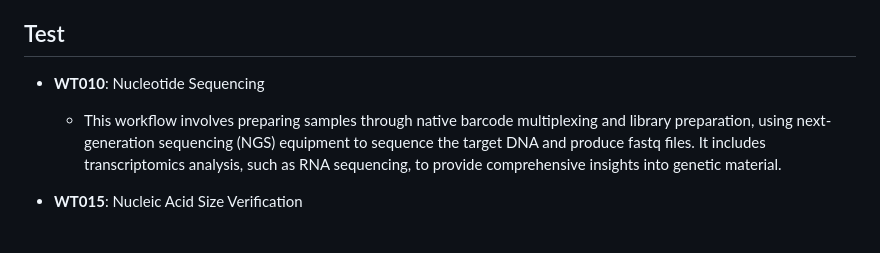
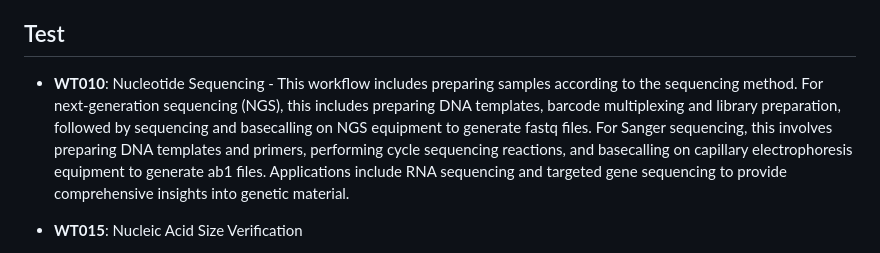
Before and after one commit to sblabkribb/biofoundry_workflows, a Markdown page: workflows/workflows_en.md, the part around the change. Rendered like a GitHub page.

Commit message:
Update workflows_en.md
Sanger도 포함 가능하도록 재작성.

추가 고려사항 -
Sanger 결과: ab1 / NGS 결과: fastq 인 점
+basecalling 과정도 워크플로에 포함시킴

Sanger 준비과정 : DNA templates and primers 준비 / NGS 준비과정: Barcode multiplexing , library preparation 인 점
+Long read, short read 모두 포함 가능하도록 폭넓게 작성
+NGS에서 RNAseq도 포함 가능하도록 DNA template 준비과정 포함

```diff
--- a/workflows/workflows_en.md
+++ b/workflows/workflows_en.md
@@ -108,8 +108,7 @@ status: draft
 
 ## Test
 
-- **WT010**: Nucleotide Sequencing
-  - This workflow involves preparing samples through native barcode multiplexing and library preparation, using next-generation sequencing (NGS) equipment to sequence the target DNA and produce fastq files. It includes transcriptomics analysis, such as RNA sequencing, to provide comprehensive insights into genetic material.
+- **WT010**: Nucleotide Sequencing - This workflow includes preparing samples according to the sequencing method. For next-generation sequencing (NGS), this includes preparing DNA templates, barcode multiplexing and library preparation, followed by sequencing and basecalling on NGS equipment to generate fastq files. For Sanger sequencing, this involves preparing DNA templates and primers, performing cycle sequencing reactions, and basecalling on capillary electrophoresis equipment to generate ab1 files. Applications include RNA sequencing and targeted gene sequencing to provide comprehensive insights into genetic material.
 
 - **WT015**: Nucleic Acid Size Verification
   - This workflow verifies the size and assesses the integrity of nucleic acid fragments (DNA or RNA) using electrophoretic separation techniques. Methods such as traditional agarose gel electrophoresis or capillary electrophoresis are employed to separate fragments based on size. Common applications include verifying PCR product sizes, confirming plasmid construction/linearization, checking restriction digest completeness, and assessing RNA quality.
```
